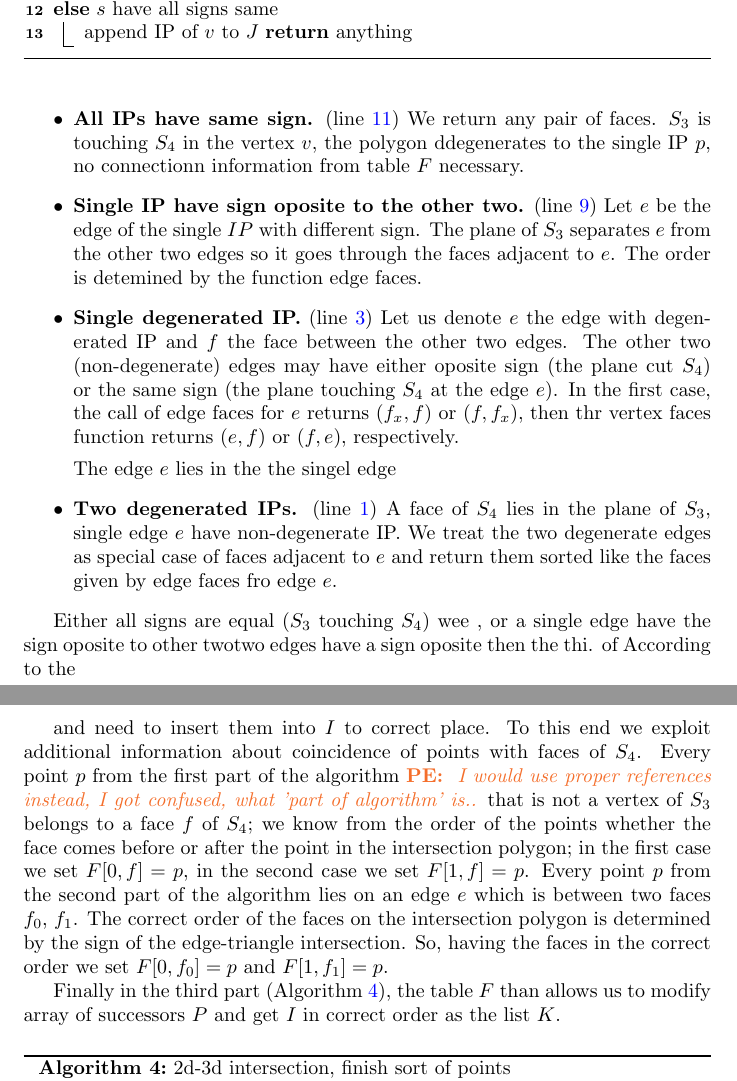
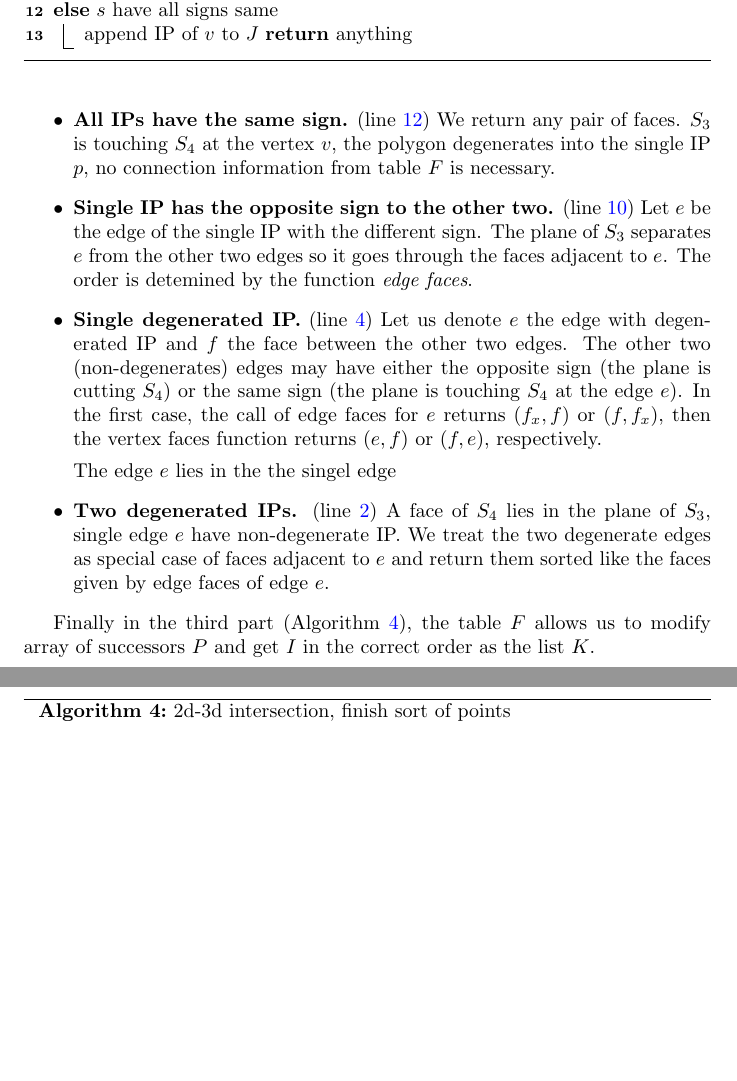
Before and after one commit to jbrezmorf/16_paper_intersections, a LaTeX paper (paper_intersections.tex): two parts of pages 9 and 10 of 15, joined at a grey line, cut so that both start at the same text, the shorter picture padded with empty space. Compiled offline with pdfLaTeX.

Commit message:
Minor fixes, fix line numbering in algorithm2,3 of intersection 23d.

```diff
--- a/paper_intersections.tex
+++ b/paper_intersections.tex
@@ -469 +470,2 @@ Therefore we keep a separate list $J$ of IPs to deal with this case.
     }
+    \Else($p$ at the vertex $v$ of $S_4$){
@@ -521,7 +522,7 @@ Therefore we keep a separate list $J$ of IPs to deal with this case.
     \return edge faces($e$)\;
   }
-  \nllabel{line:same_signs}
-  \Else($s$ have all signs same){
+
+  \Else($s$ have all signs same){ \nllabel{line:same_signs}
     append IP of $v$ to $J$
     \return anything\;
   }
@@ -544,32 +545,32 @@ Basic idea is to use the signs of IPs of the three edges coincident with $v$.
 Possible cases are:
 \begin{itemize}
- \item {\bf All IPs have same sign.} (line \ref{line:same_signs}) We return any pair of faces.  $S_3$ is touching $S_4$
- in the vertex $v$, the polygon ddegenerates to the single IP $p$, no connectionn information from table $F$ necessary.
- \item {\bf Single IP have sign oposite to the other two.} (line \ref{line:different_sign}) Let $e$ be the edge of the single $IP$ with different sign.
- The plane of $S_3$ separates $e$ from the other two edges so it goes through the faces adjacent to $e$. The order is detemined by the function edge faces.
+ \item {\bf All IPs have the same sign.} (line \ref{line:same_signs}) We return any pair of faces.  $S_3$ is touching $S_4$
+ at the vertex $v$, the polygon degenerates into the single IP $p$, no connection information from table $F$ is necessary.
+ \item {\bf Single IP has the opposite sign to the other two.} (line \ref{line:different_sign}) Let $e$ be the edge of the single IP with the different sign.
+ The plane of $S_3$ separates $e$ from the other two edges so it goes through the faces adjacent to $e$. The order is detemined by the function \emph{edge faces}.
  \item {\bf Single degenerated IP.} (line \ref{line:one_degenerated}) Let us denote $e$ the edge with degenerated IP and $f$ the face between the other two edges.
- The other two (non-degenerate) edges may have either oposite sign (the plane cut $S_4$) or the same sign (the plane touching $S_4$ at the edge $e$).
- In the first case, the call of edge faces for $e$ returns $(f_x,f)$ or $(f,f_x)$, then thr vertex faces function returns $(e, f)$ or $(f, e)$, respectively.
+ The other two (non-degenerates) edges may have either the opposite sign (the plane is cutting $S_4$) or the same sign (the plane is touching $S_4$ at the edge $e$).
+ In the first case, the call of edge faces for $e$ returns $(f_x,f)$ or $(f,f_x)$, then the vertex faces function returns $(e, f)$ or $(f, e)$, respectively.
 
 
  The edge $e$ lies in the the singel edge
  \item {\bf Two degenerated IPs.} (line \ref{line:two_degenerated}) A face of $S_4$ lies in the plane of $S_3$, single edge $e$ have non-degenerate IP.
- We treat the two degenerate edges as special case of faces adjacent to $e$ and return them sorted like the faces given by edge faces fro edge $e$.
+ We treat the two degenerate edges as special case of faces adjacent to $e$ and return them sorted like the faces given by edge faces of edge $e$.
 \end{itemize}
 
-Either all signs are equal ($S_3$ touching $S_4$) wee , or
-a single edge have the sign oposite to other twotwo edges have a sign oposite then the thi. of According to the
-
-
-and need to insert them into $I$ to correct place. To this end we exploit additional information about coincidence of points
-with faces of $S_4$. Every point $p$ from the first part of the algorithm \notePE{I would use proper references instead, I got confused, what 'part of algorithm' is..} that is not a vertex of $S_3$ belongs to a face $f$ of $S_4$; we know from the order of the points
-whether the face comes before or after the point in the intersection polygon; in the first case we set $F[0,f] =p$, in the second case we set $F[1,f]=p$.
-Every point $p$ from the second part of the algorithm lies on an edge $e$ which is between two faces $f_0$, $f_1$. The correct order of the faces on the
-intersection polygon is determined by the sign of the edge-triangle intersection. So, having the faces in the correct order we set $F[0,f_0]=p$ and $F[1, f_1]=p$.
+% Either all signs are equal ($S_3$ touching $S_4$) wee , or
+% a single edge have the sign oposite to other twotwo edges have a sign oposite then the thi. of According to the
+%
+%
+% and need to insert them into $I$ to correct place. To this end we exploit additional information about coincidence of points
+% with faces of $S_4$. Every point $p$ from the first part of the algorithm \notePE{I would use proper references instead, I got confused, what 'part of algorithm' is..} that is not a vertex of $S_3$ belongs to a face $f$ of $S_4$; we know from the order of the points
+% whether the face comes before or after the point in the intersection polygon; in the first case we set $F[0,f] =p$, in the second case we set $F[1,f]=p$.
+% Every point $p$ from the second part of the algorithm lies on an edge $e$ which is between two faces $f_0$, $f_1$. The correct order of the faces on the
+% intersection polygon is determined by the sign of the edge-triangle intersection. So, having the faces in the correct order we set $F[0,f_0]=p$ and $F[1, f_1]=p$.
 
 
 
-Finally in the third part (Algorithm \ref{algo:order_23}), the table $F$ than allows us to modify array of successors $P$ and get $I$ in correct order as the list $K$.
+Finally in the third part (Algorithm \ref{algo:order_23}), the table $F$ allows us to modify array of successors $P$ and get $I$ in the correct order as the list $K$.
 
 
 
```
Also changed, not shown: paper_intersections.pdf, paper_intersections.tex (50 more changed lines).
